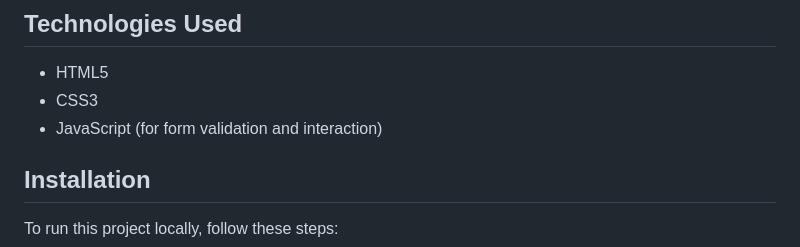
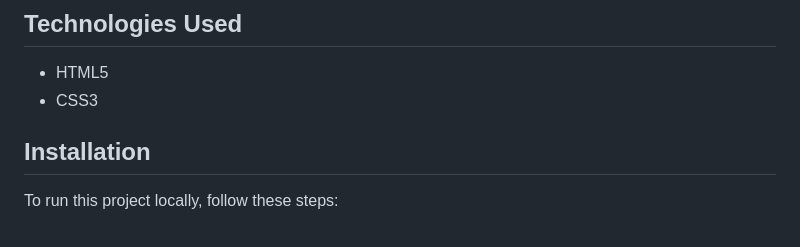
Before and after one commit to ivanapoluta/fcc-survey-form, a Markdown page: README.md, the part around the change. Rendered like a GitHub page.

Commit message:
Second commit - Updated README file

```diff
--- a/README.md
+++ b/README.md
@@ -34,7 +34,6 @@ Build an app that is functionally similar to [Survey Form by freeCodeCamp](https
 
 - HTML5
 - CSS3
-- JavaScript (for form validation and interaction)
 
 ## Installation
 
```
